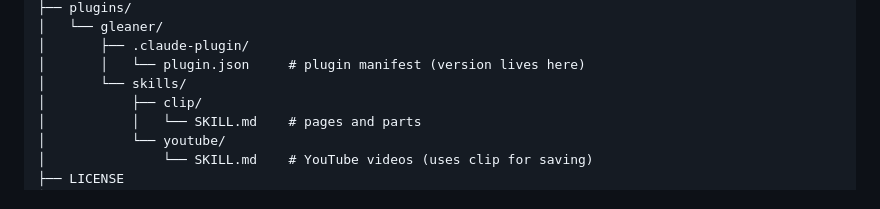
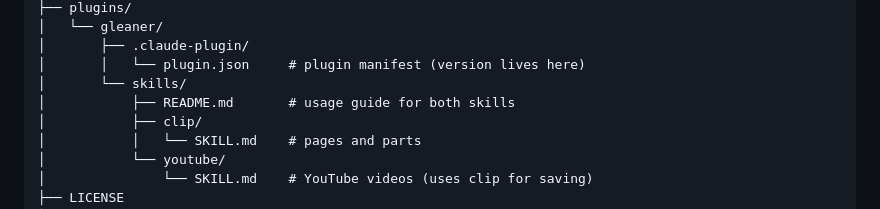
Before and after one commit to shawn-sandy/gleaner, a Markdown page: README.md, the part around the change. GitHub-like rendering.

Commit message:
Add usage guide README for the skills folder
Covers both skills (clip and youtube): how to invoke them, example
phrases for pages, parts, destinations, tags, finding clips, video
moments, and the no-transcript fallback. Links to the root README for
full destination, flag, and format details. Adds the file to the root
README's repository layout tree.

Co-Authored-By: Claude Opus 5.5 <noreply@anthropic.com>

```diff
--- a/README.md
+++ b/README.md
@@ -408,6 +408,7 @@ gleaner/
 │       ├── .claude-plugin/
 │       │   └── plugin.json     # plugin manifest (version lives here)
 │       └── skills/
+│           ├── README.md       # usage guide for both skills
 │           ├── clip/
 │           │   └── SKILL.md    # pages and parts
 │           └── youtube/
```
Also changed, not shown: 1 other file.
